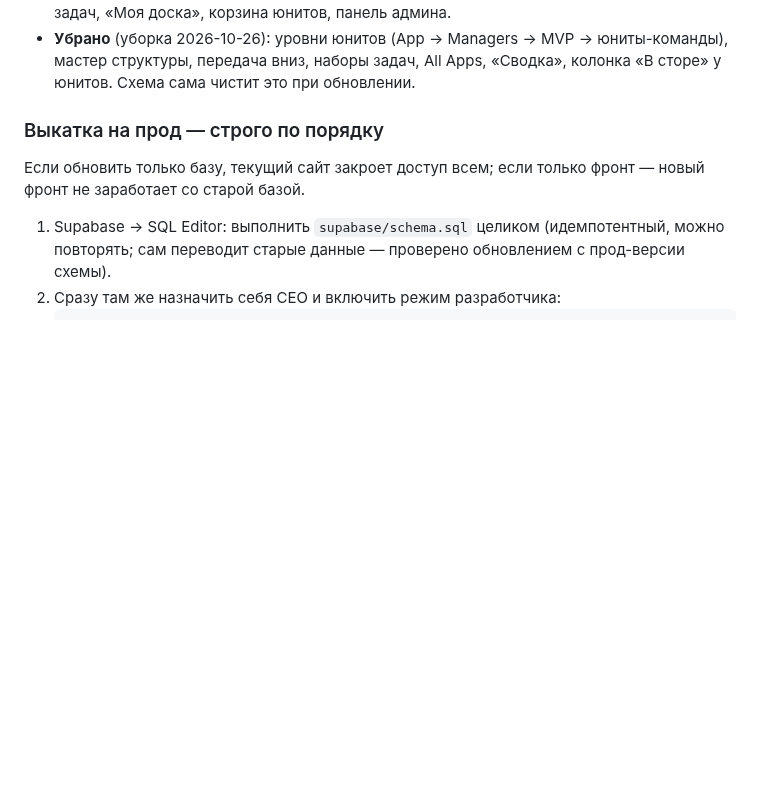
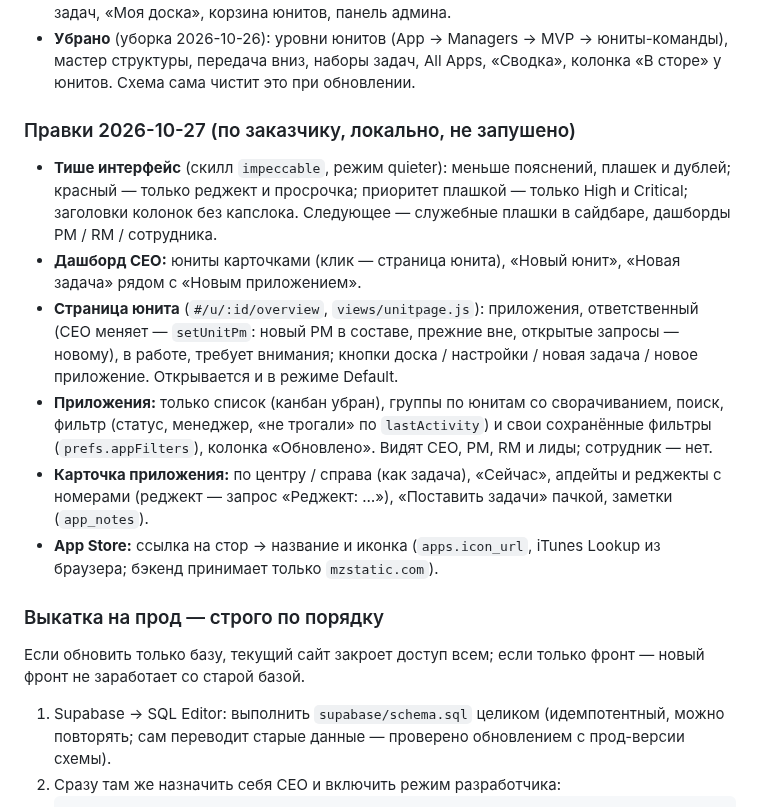
Before and after one commit to norin-web/Task-boart-hsym, a Markdown page: HANDOFF.md, the part around one of its changes. GitHub-like rendering; blank space fills up the shorter version.

Commit message:
HANDOFF.md: правки 2026-10-27

```diff
--- a/HANDOFF.md
+++ b/HANDOFF.md
@@ -42,6 +42,15 @@
 - **Сотрудники и лиды (этап 5):** «Мой дашборд» — блок «Фокус» (просрочено, срок сегодня/завтра, в работе; заблокированные этапы не здесь); лиду ещё «Ждут вашего ревью» («Принять» / «Вернуть») и «Загрузка позиции». Лид передаёт свою задачу сотруднику своей позиции («Передать сотруднику» в карточке; функция базы `lead_handover`). Уведомление «Можно начинать», когда этап разблокировался (триггер `notify_unblocked`). Моя доска: обязательные колонки To Do / In Progress / Review / Done (перенос меняет статус в юните; Review — отдаёт на ревью) и свои между ними (`prefs.myBoard.custom`, группа — обязательная колонка над ней; старт — шаблон команды).
 - Сохранились: позиции и команды людей, карточка задачи (ссылки по позициям, приоритет, обязательные поля, чеклист), ревью, уведомления «Новое для вас», шаблоны задач, «Моя доска», корзина юнитов, панель админа.
 - **Убрано** (уборка 2026-10-26): уровни юнитов (App → Managers → MVP → юниты-команды), мастер структуры, передача вниз, наборы задач, All Apps, «Сводка», колонка «В сторе» у юнитов. Схема сама чистит это при обновлении.
+
+### Правки 2026-10-27 (по заказчику, локально, не запушено)
+
+- **Тише интерфейс** (скилл `impeccable`, режим quieter): меньше пояснений, плашек и дублей; красный — только реджект и просрочка; приоритет плашкой — только High и Critical; заголовки колонок без капслока. Следующее — служебные плашки в сайдбаре, дашборды PM / RM / сотрудника.
+- **Дашборд CEO:** юниты карточками (клик — страница юнита), «Новый юнит», «Новая задача» рядом с «Новым приложением».
+- **Страница юнита** (`#/u/:id/overview`, `views/unitpage.js`): приложения, ответственный (CEO меняет — `setUnitPm`: новый PM в составе, прежние вне, открытые запросы — новому), в работе, требует внимания; кнопки доска / настройки / новая задача / новое приложение. Открывается и в режиме Default.
+- **Приложения:** только список (канбан убран), группы по юнитам со сворачиванием, поиск, фильтр (статус, менеджер, «не трогали» по `lastActivity`) и свои сохранённые фильтры (`prefs.appFilters`), колонка «Обновлено». Видят CEO, PM, RM и лиды; сотрудник — нет.
+- **Карточка приложения:** по центру / справа (как задача), «Сейчас», апдейты и реджекты с номерами (реджект — запрос «Реджект: …»), «Поставить задачи» пачкой, заметки (`app_notes`).
+- **App Store:** ссылка на стор → название и иконка (`apps.icon_url`, iTunes Lookup из браузера; бэкенд принимает только `mzstatic.com`).
 
 ### Выкатка на прод — строго по порядку
 
```
Also changed, not shown: other parts of HANDOFF.md (+1 -1 lines).
